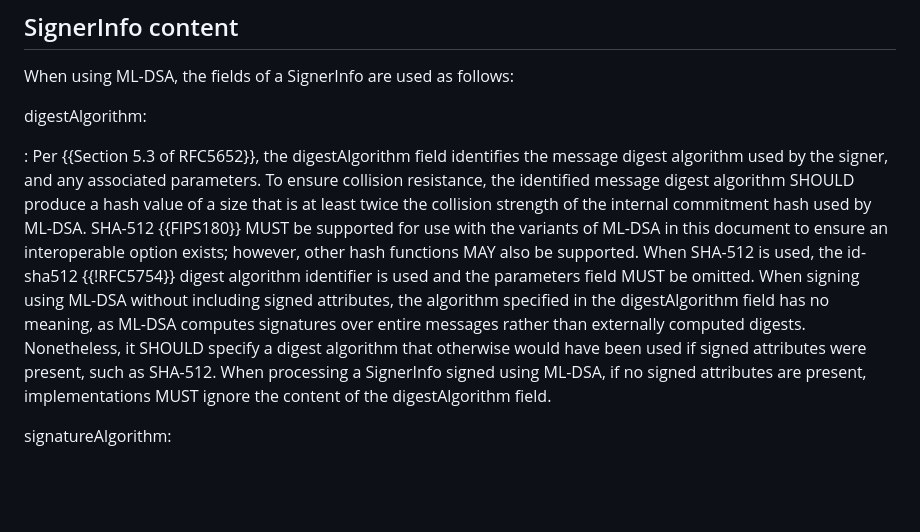
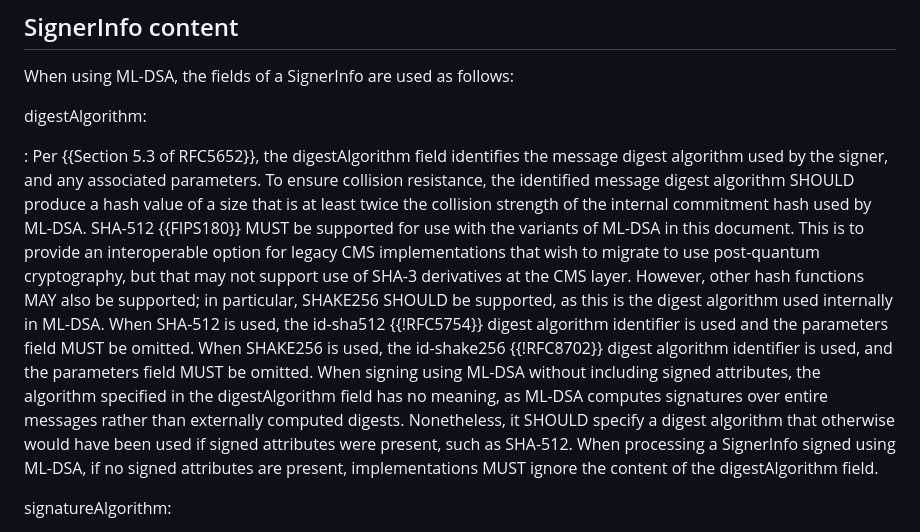
Before and after one commit to lamps-wg/cms-ml-dsa, a Markdown page: draft-ietf-lamps-cms-ml-dsa.md, the part around the change. Drawn GitHub-style; blank space fills up the shorter version.

Commit message:
Add SHAKE256 as a SHOULD, and justify why SHA512 is a must

```diff
--- a/draft-ietf-lamps-cms-ml-dsa.md
+++ b/draft-ietf-lamps-cms-ml-dsa.md
@@ -216,7 +216,14 @@ digestAlgorithm:
 
 : Per {{Section 5.3 of RFC5652}}, the digestAlgorithm field identifies the message digest algorithm used by the signer, and any associated parameters.
 To ensure collision resistance, the identified message digest algorithm SHOULD produce a hash value of a size that is at least twice the collision strength of the internal commitment hash used by ML-DSA.
-SHA-512 {{FIPS180}} MUST be supported for use with the variants of ML-DSA in this document to ensure an interoperable option exists; however, other hash functions MAY also be supported. When SHA-512 is used, the id-sha512 {{!RFC5754}} digest algorithm identifier is used and the parameters field MUST be omitted. When signing using ML-DSA without including signed attributes, the algorithm specified in the digestAlgorithm field has no meaning, as ML-DSA computes signatures over entire messages rather than externally computed digests. Nonetheless, it SHOULD specify a digest algorithm that otherwise would have been used if signed attributes were present, such as SHA-512. When processing a SignerInfo signed using ML-DSA, if no signed attributes are present, implementations MUST ignore the content of the digestAlgorithm field.
+SHA-512 {{FIPS180}} MUST be supported for use with the variants of ML-DSA in this document.
+This is to provide an interoperable option for legacy CMS implementations that wish to migrate to use post-quantum cryptography, but that may not support use of SHA-3 derivatives at the CMS layer.
+However, other hash functions MAY also be supported; in particular, SHAKE256 SHOULD be supported, as this is the digest algorithm used internally in ML-DSA.
+When SHA-512 is used, the id-sha512 {{!RFC5754}} digest algorithm identifier is used and the parameters field MUST be omitted.
+When SHAKE256 is used, the id-shake256 {{!RFC8702}} digest algorithm identifier is used, and the parameters field MUST be omitted.
+When signing using ML-DSA without including signed attributes, the algorithm specified in the digestAlgorithm field has no meaning, as ML-DSA computes signatures over entire messages rather than externally computed digests.
+Nonetheless, it SHOULD specify a digest algorithm that otherwise would have been used if signed attributes were present, such as SHA-512.
+When processing a SignerInfo signed using ML-DSA, if no signed attributes are present, implementations MUST ignore the content of the digestAlgorithm field.
 
 signatureAlgorithm:
 
```
